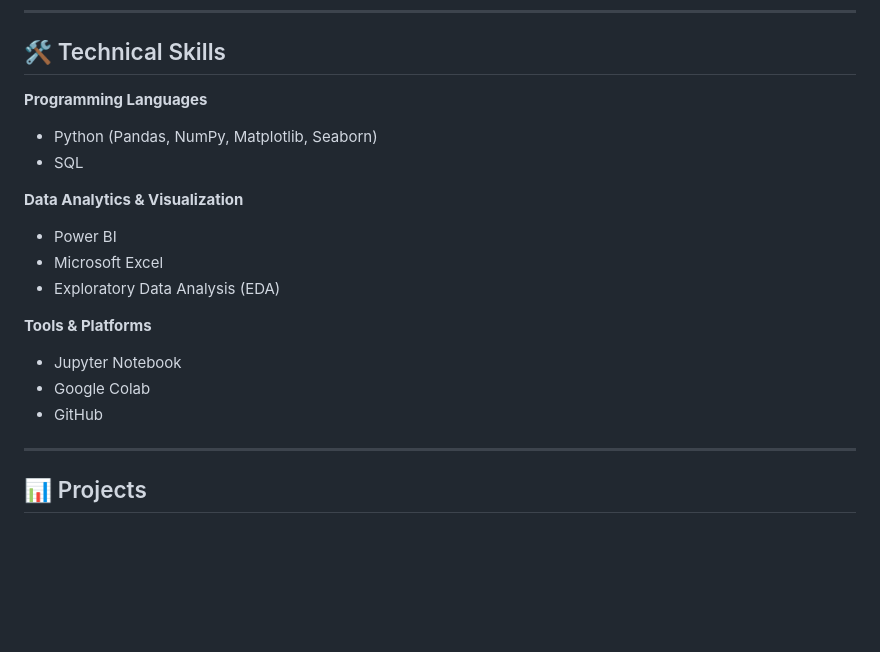
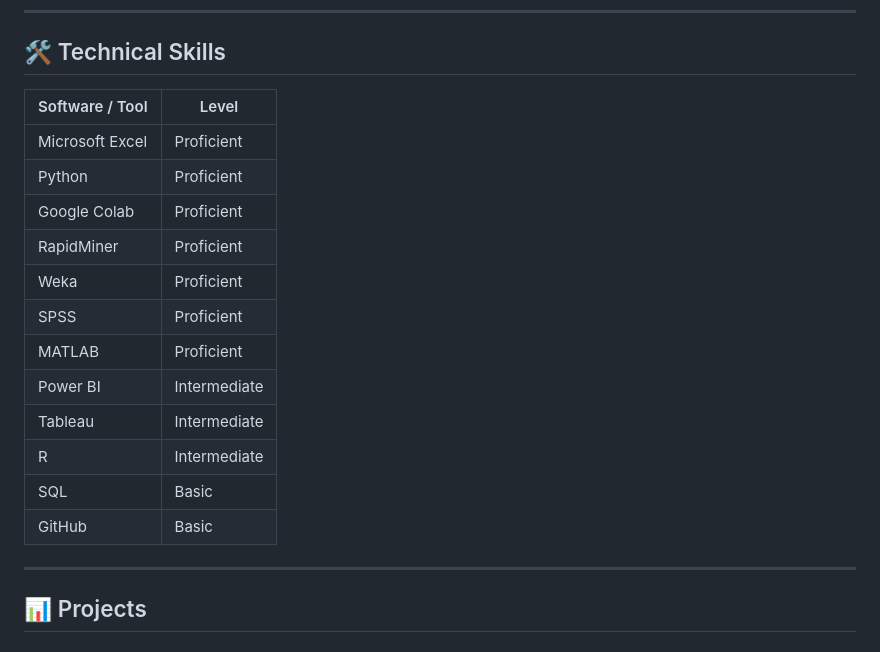
Before and after one commit to aunigith014/github-portfolio, a Markdown page: README.md, the part around the change. Drawn GitHub-style; blank space fills up the shorter version.

```diff
--- a/README.md
+++ b/README.md
@@ -18,19 +18,20 @@ I am currently seeking an internship opportunity to apply my technical skills in
 
 ## 🛠️ Technical Skills
 
-**Programming Languages**
-- Python (Pandas, NumPy, Matplotlib, Seaborn)
-- SQL
-
-**Data Analytics & Visualization**
-- Power BI
-- Microsoft Excel
-- Exploratory Data Analysis (EDA)
-
-**Tools & Platforms**
-- Jupyter Notebook
-- Google Colab
-- GitHub
+| Software / Tool | Level |
+|-----------------|---------|
+| Microsoft Excel | Proficient |
+| Python | Proficient |
+| Google Colab | Proficient |
+| RapidMiner | Proficient |
+| Weka | Proficient |
+| SPSS | Proficient |
+| MATLAB | Proficient |
+| Power BI | Intermediate |
+| Tableau | Intermediate |
+| R | Intermediate |
+| SQL | Basic |
+| GitHub | Basic |
 
 ---
 
```
